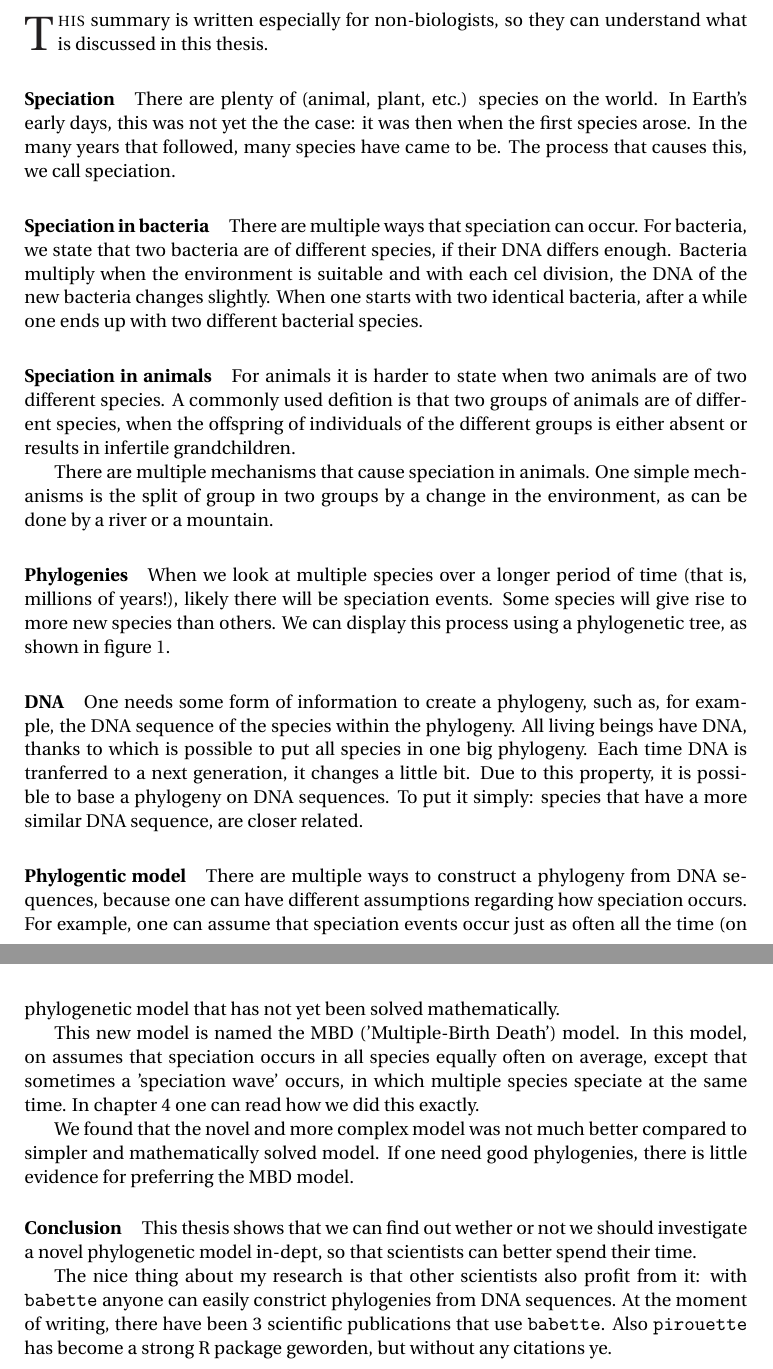
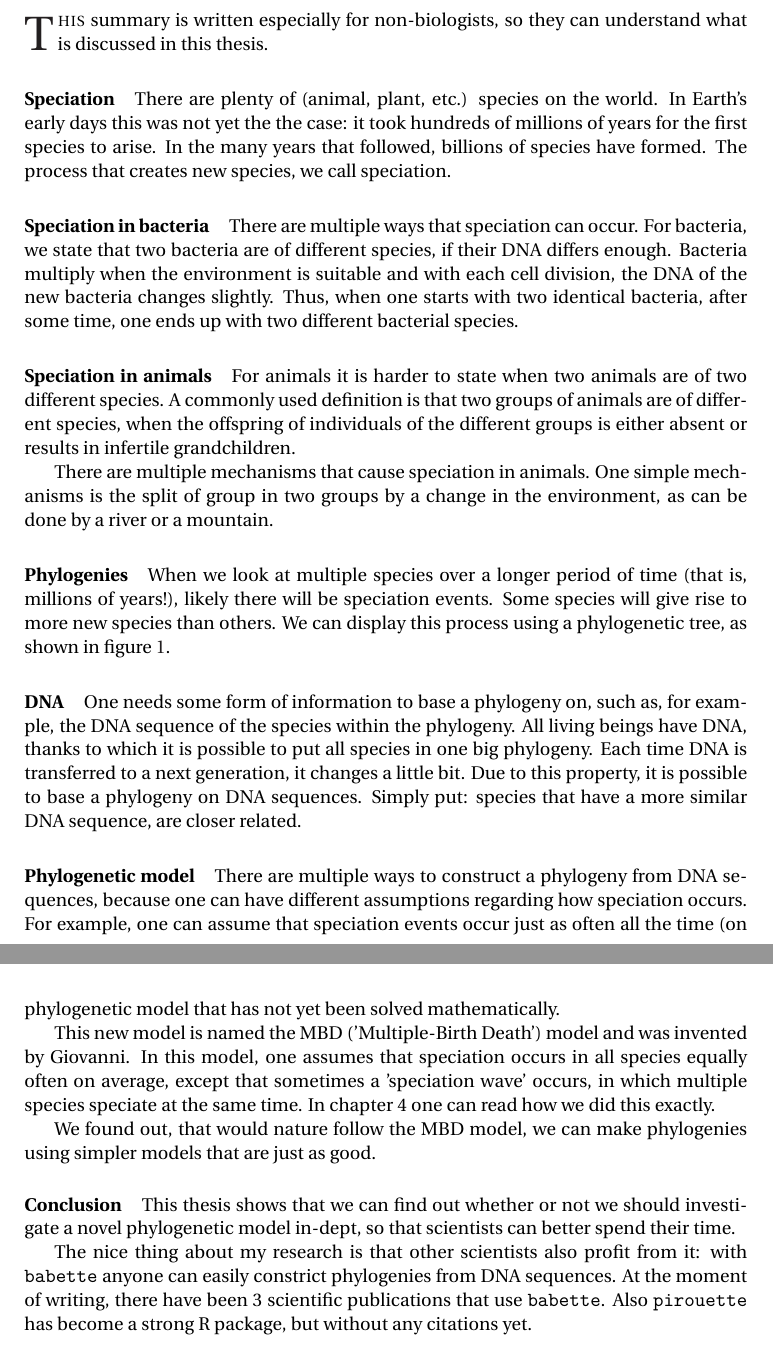
Before and after one commit to richelbilderbeek/thesis_summary, a LaTeX thesis (summary_header.tex, which reads summary.tex): two parts of pages 3 and 5 of 5, joined at a grey line, cut so that both start at the same text. Compiled offline with pdfLaTeX.

Commit message:
Spell check

```diff
--- a/summary.tex
+++ b/summary.tex
@@ -9,25 +9,26 @@ discussed in this thesis.
 \paragraph{Speciation}
 
 There are plenty of (animal, plant, etc.) species on the world.
-In Earth's early days, this was not yet the the case:
-it was then when the first species arose.
-In the many years that followed, many species have came to be.
-The process that causes this, we call speciation.
+In Earth's early days this was not yet the the case:
+it took hundreds of millions of years for the first species to arise.
+In the many years that followed, billions of species have formed.
+The process that creates new species, we call speciation.
 
 \paragraph{Speciation in bacteria}
 
 There are multiple ways that speciation can occur.
 For bacteria, we state that two bacteria are of different species,
 if their DNA differs enough. Bacteria multiply when the
-environment is suitable and with each cel division, the DNA
+environment is suitable and with each cell division, the DNA
 of the new bacteria changes slightly.
-When one starts with two identical bacteria, after a while one
+Thus, when one starts with two identical bacteria,
+after some time, one
 ends up with two different bacterial species.
 
 \paragraph{Speciation in animals}
 
 For animals it is harder to state when two animals are of two
-different species. A commonly used defition is that two groups
+different species. A commonly used definition is that two groups
 of animals are of different species, when the offspring
 of individuals of the different groups is either absent
 or results in infertile grandchildren.
@@ -59,19 +60,19 @@ in figure \ref{fig:phylogeny}.
 
 \paragraph{DNA}
 
-One needs some form of information to create a phylogeny,
+One needs some form of information to base a phylogeny on,
 such as, for example, the DNA sequence of the species
 within the phylogeny.
-All living beings have DNA, thanks to which is possible
+All living beings have DNA, thanks to which it is possible
 to put all species in one big phylogeny.
-Each time DNA is tranferred to a next generation, it
+Each time DNA is transferred to a next generation, it
 changes a little bit.
 Due to this property, it is possible to base a phylogeny
 on DNA sequences.
-To put it simply: species that have a more similar DNA sequence, are
+Simply put: species that have a more similar DNA sequence, are
 closer related.
 
-\paragraph{Phylogentic model}
+\paragraph{Phylogenetic model}
 
 There are multiple ways to construct a phylogeny
 from DNA sequences, because one can have different
@@ -121,20 +122,19 @@ to solve a phylogenetic model mathematically, we applied
 the method on a new phylogenetic model that has not yet been
 solved mathematically.
 
-This new model is named the MBD ('Multiple-Birth Death') model.
-In this model, on assumes that speciation occurs in all species
+This new model is named the MBD ('Multiple-Birth Death') model
+and was invented by Giovanni.
+In this model, one assumes that speciation occurs in all species
 equally often on average, except that sometimes
 a 'speciation wave' occurs, in which multiple species speciate
 at the same time. In chapter 4 one can read how we did this exactly.
 
-We found that the novel and more complex model was not much
-better compared to simpler and mathematically solved model.
-If one need good phylogenies, there is little evidence
-for preferring the MBD model.
+We found out, that would nature follow the MBD model, we
+can make phylogenies using simpler models that are just as good.
 
 \paragraph{Conclusion}
 
-This thesis shows that we can find out wether or not we should investigate
+This thesis shows that we can find out whether or not we should investigate
 a novel phylogenetic model in-dept, so that scientists can better
 spend their time.
 
@@ -142,5 +142,5 @@ The nice thing about my research is that other scientists also profit
 from it: with \verb;babette; anyone can easily constrict phylogenies
 from DNA sequences. At the moment of writing, there have been
 3 scientific publications that use \verb;babette;.
-Also \verb;pirouette; has become a strong R package geworden, but
-without any citations ye.
+Also \verb;pirouette; has become a strong R package, but
+without any citations yet.
```
Also changed, not shown: Makefile, summary.tex (8 more changed lines), 1 other file.
